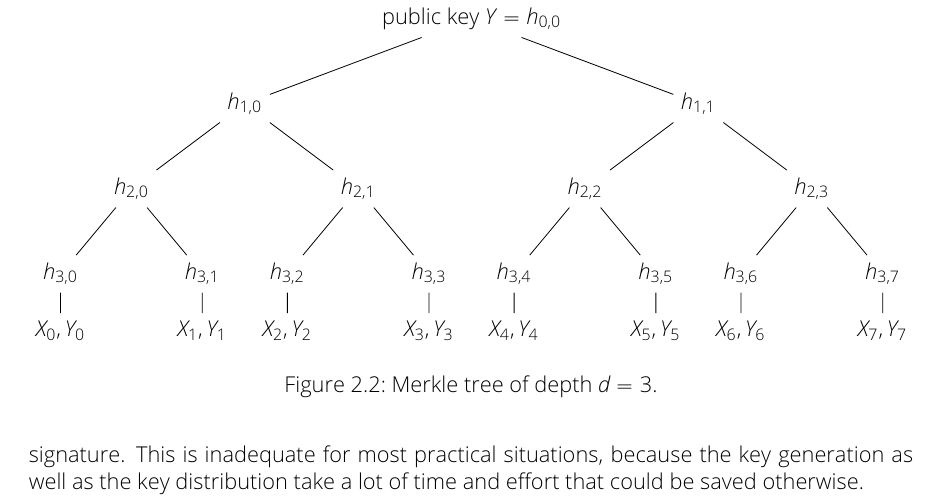
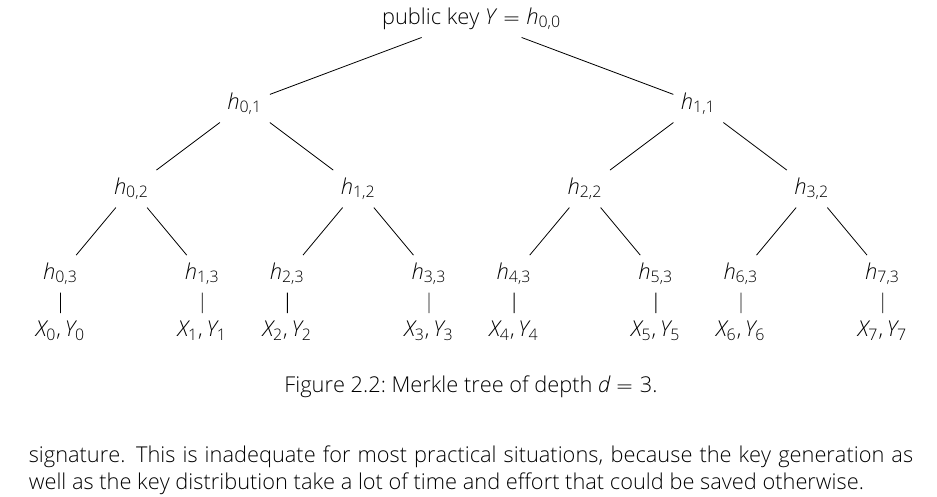
Before and after one commit to Amyy/master_thesis, a LaTeX thesis (thesis.tex, which reads chapters/background.tex): part of page 11 of 13, cut so that both start at the same text. Compiled offline with pdfLaTeX.

Commit message:
exchanged indizes in merkle tree
h_i,j: i is now breadth, j is depth of tree

```diff
--- a/chapters/background.tex
+++ b/chapters/background.tex
@@ -263,19 +264,19 @@ h_{i,j} = h(Y_i) \\
     level 4/.style = {level distance = 1cm}
 ]
 \node {public key $Y = h_{0,0}$}
-	child { node {$h_{1,0}$}
-		child { node {$h_{2,0}$}
-			child{ node {$h_{3,0}$}
+	child { node {$h_{0,1}$}
+		child { node {$h_{0,2}$}
+			child{ node {$h_{0,3}$}
 				child{ node {$X_0, Y_0$}
 				}
 			}
-			child{ node {$h_{3,1}$}
+			child{ node {$h_{1,3}$}
 				child{ node {$X_1, Y_1$}
 				}
 			}
 		}
-		child { node {$h_{2,1}$}
-			child{ node {$h_{3,2}$}
+		child { node {$h_{1,2}$}
+			child{ node {$h_{2,3}$}
 				child{ node {$X_2, Y_2$}
 				}
 			}
```
Also changed, not shown: chapters/background.tex (11 more changed lines).
